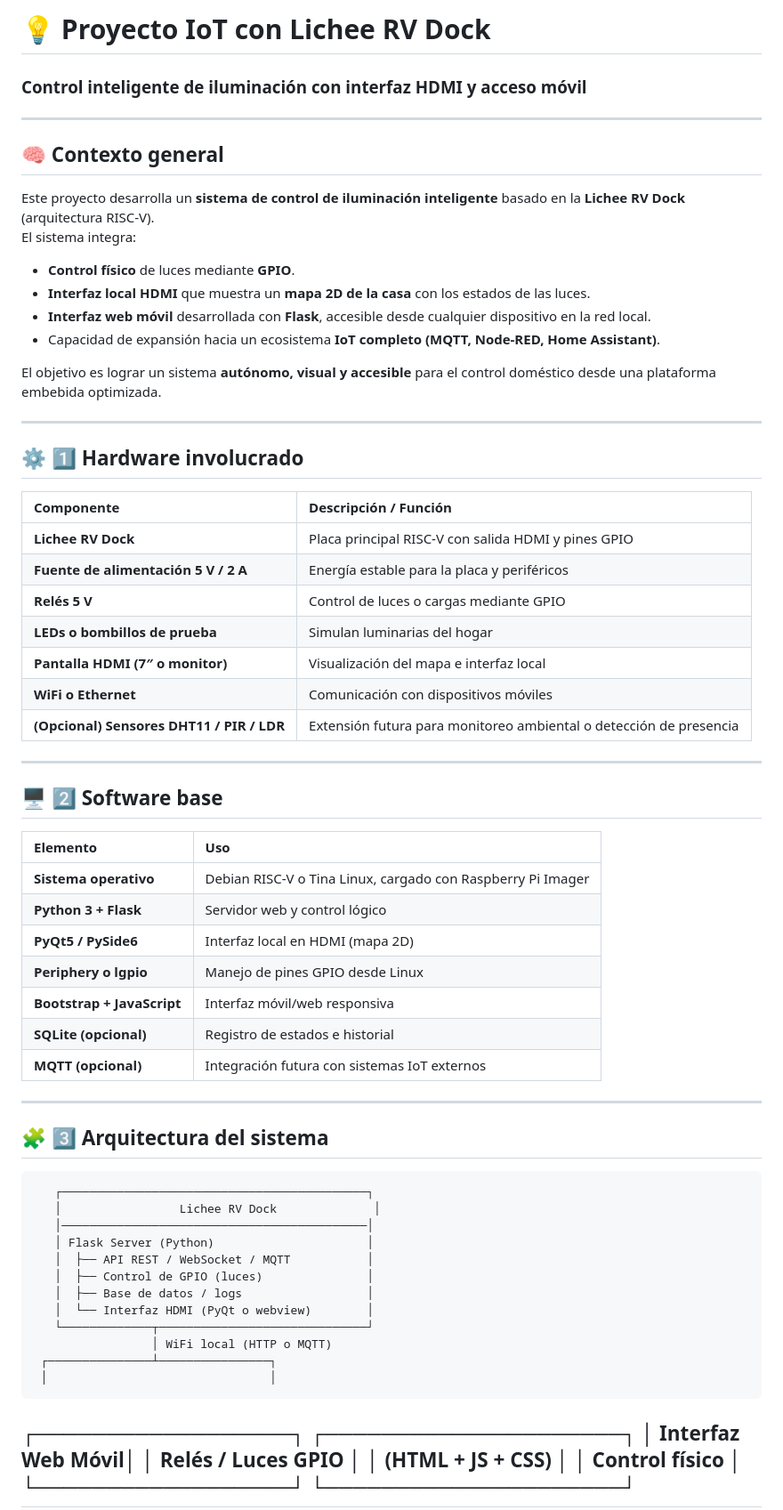
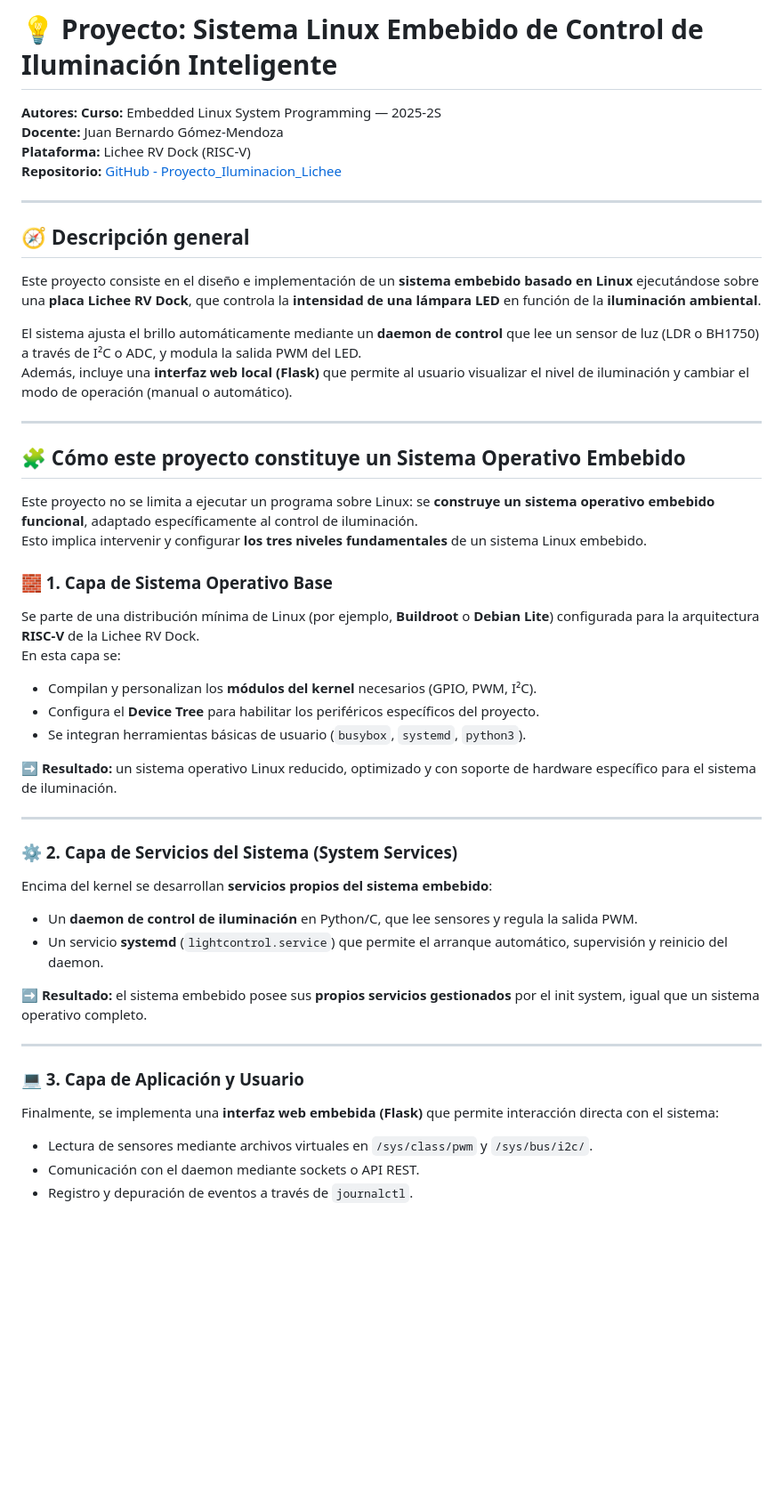
Before and after one commit to sillHD/Proyecto_Final_Linux, a Markdown page: README.md, the part around the change printed below. Shown: that part at 89% size. Drawn GitHub-style; blank space fills up the shorter version.

```diff
--- a/README.md
+++ b/README.md
@@ -1,67 +1,50 @@
-# 💡 Proyecto IoT con Lichee RV Dock
-### Control inteligente de iluminación con interfaz HDMI y acceso móvil
+# 💡 Proyecto: Sistema Linux Embebido de Control de Iluminación Inteligente
+
+**Autores:**
+**Curso:** Embedded Linux System Programming — 2025-2S
+**Docente:** Juan Bernardo Gómez-Mendoza
+**Plataforma:** Lichee RV Dock (RISC-V)
+**Repositorio:** [GitHub - Proyecto_Iluminacion_Lichee](#)
 
 ---
 
-## 🧠 Contexto general
+## 🧭 Descripción general
 
-Este proyecto desarrolla un **sistema de control de iluminación inteligente** basado en la **Lichee RV Dock** (arquitectura RISC-V).
-El sistema integra:
+Este proyecto consiste en el diseño e implementación de un **sistema embebido basado en Linux** ejecutándose sobre una **placa Lichee RV Dock**, que controla la **intensidad de una lámpara LED** en función de la **iluminación ambiental**.
 
-- **Control físico** de luces mediante **GPIO**.
-- **Interfaz local HDMI** que muestra un **mapa 2D de la casa** con los estados de las luces.
-- **Interfaz web móvil** desarrollada con **Flask**, accesible desde cualquier dispositivo en la red local.
-- Capacidad de expansión hacia un ecosistema **IoT completo (MQTT, Node-RED, Home Assistant)**.
-
-El objetivo es lograr un sistema **autónomo, visual y accesible** para el control doméstico desde una plataforma embebida optimizada.
+El sistema ajusta el brillo automáticamente mediante un **daemon de control** que lee un sensor de luz (LDR o BH1750) a través de I²C o ADC, y modula la salida PWM del LED.
+Además, incluye una **interfaz web local (Flask)** que permite al usuario visualizar el nivel de iluminación y cambiar el modo de operación (manual o automático).
 
 ---
 
-## ⚙️ 1️⃣ Hardware involucrado
+## 🧩 Cómo este proyecto constituye un Sistema Operativo Embebido
 
-| Componente | Descripción / Función |
-|:--|:--|
-| **Lichee RV Dock** | Placa principal RISC-V con salida HDMI y pines GPIO |
-| **Fuente de alimentación 5 V / 2 A** | Energía estable para la placa y periféricos |
-| **Relés 5 V** | Control de luces o cargas mediante GPIO |
-| **LEDs o bombillos de prueba** | Simulan luminarias del hogar |
-| **Pantalla HDMI (7″ o monitor)** | Visualización del mapa e interfaz local |
-| **WiFi o Ethernet** | Comunicación con dispositivos móviles |
-| **(Opcional) Sensores DHT11 / PIR / LDR** | Extensión futura para monitoreo ambiental o detección de presencia |
+Este proyecto no se limita a ejecutar un programa sobre Linux: se **construye un sistema operativo embebido funcional**, adaptado específicamente al control de iluminación.
+Esto implica intervenir y configurar **los tres niveles fundamentales** de un sistema Linux embebido.
+
+### 🧱 1. Capa de Sistema Operativo Base
+Se parte de una distribución mínima de Linux (por ejemplo, **Buildroot** o **Debian Lite**) configurada para la arquitectura **RISC-V** de la Lichee RV Dock.
+En esta capa se:
+- Compilan y personalizan los **módulos del kernel** necesarios (GPIO, PWM, I²C).
+- Configura el **Device Tree** para habilitar los periféricos específicos del proyecto.
+- Se integran herramientas básicas de usuario (`busybox`, `systemd`, `python3`).
+
+➡️ **Resultado:** un sistema operativo Linux reducido, optimizado y con soporte de hardware específico para el sistema de iluminación.
 
 ---
 
-## 🖥️ 2️⃣ Software base
+### ⚙️ 2. Capa de Servicios del Sistema (System Services)
+Encima del kernel se desarrollan **servicios propios del sistema embebido**:
+- Un **daemon de control de iluminación** en Python/C, que lee sensores y regula la salida PWM.
+- Un servicio **systemd** (`lightcontrol.service`) que permite el arranque automático, supervisión y reinicio del daemon.
 
-| Elemento | Uso |
-|:--|:--|
-| **Sistema operativo** | Debian RISC-V o Tina Linux, cargado con Raspberry Pi Imager |
-| **Python 3 + Flask** | Servidor web y control lógico |
-| **PyQt5 / PySide6** | Interfaz local en HDMI (mapa 2D) |
-| **Periphery o lgpio** | Manejo de pines GPIO desde Linux |
-| **Bootstrap + JavaScript** | Interfaz móvil/web responsiva |
-| **SQLite (opcional)** | Registro de estados e historial |
-| **MQTT (opcional)** | Integración futura con sistemas IoT externos |
+➡️ **Resultado:** el sistema embebido posee sus **propios servicios gestionados** por el init system, igual que un sistema operativo completo.
 
 ---
 
-## 🧩 3️⃣ Arquitectura del sistema
+### 💻 3. Capa de Aplicación y Usuario
+Finalmente, se implementa una **interfaz web embebida (Flask)** que permite interacción directa con el sistema:
+- Lectura de sensores mediante archivos virtuales en `/sys/class/pwm` y `/sys/bus/i2c/`.
+- Comunicación con el daemon mediante sockets o API REST.
+- Registro y depuración de eventos a través de `journalctl`.
 
-       ┌────────────────────────────────────────────┐
-       │                 Lichee RV Dock              │
-       │────────────────────────────────────────────│
-       │ Flask Server (Python)                      │
-       │  ├── API REST / WebSocket / MQTT           │
-       │  ├── Control de GPIO (luces)               │
-       │  ├── Base de datos / logs                  │
-       │  └── Interfaz HDMI (PyQt o webview)        │
-       └─────────────┬──────────────────────────────┘
-                     │ WiFi local (HTTP o MQTT)
-     ┌───────────────┴────────────────┐
-     │                                │
-┌──────────────────┐ ┌─────────────────────┐
-│ Interfaz Web Móvil│ │ Relés / Luces GPIO │
-│ (HTML + JS + CSS) │ │ Control físico │
-└──────────────────┘ └─────────────────────┘
----
-
```
Also changed, not shown: other parts of README.md (+158 -92 lines).
